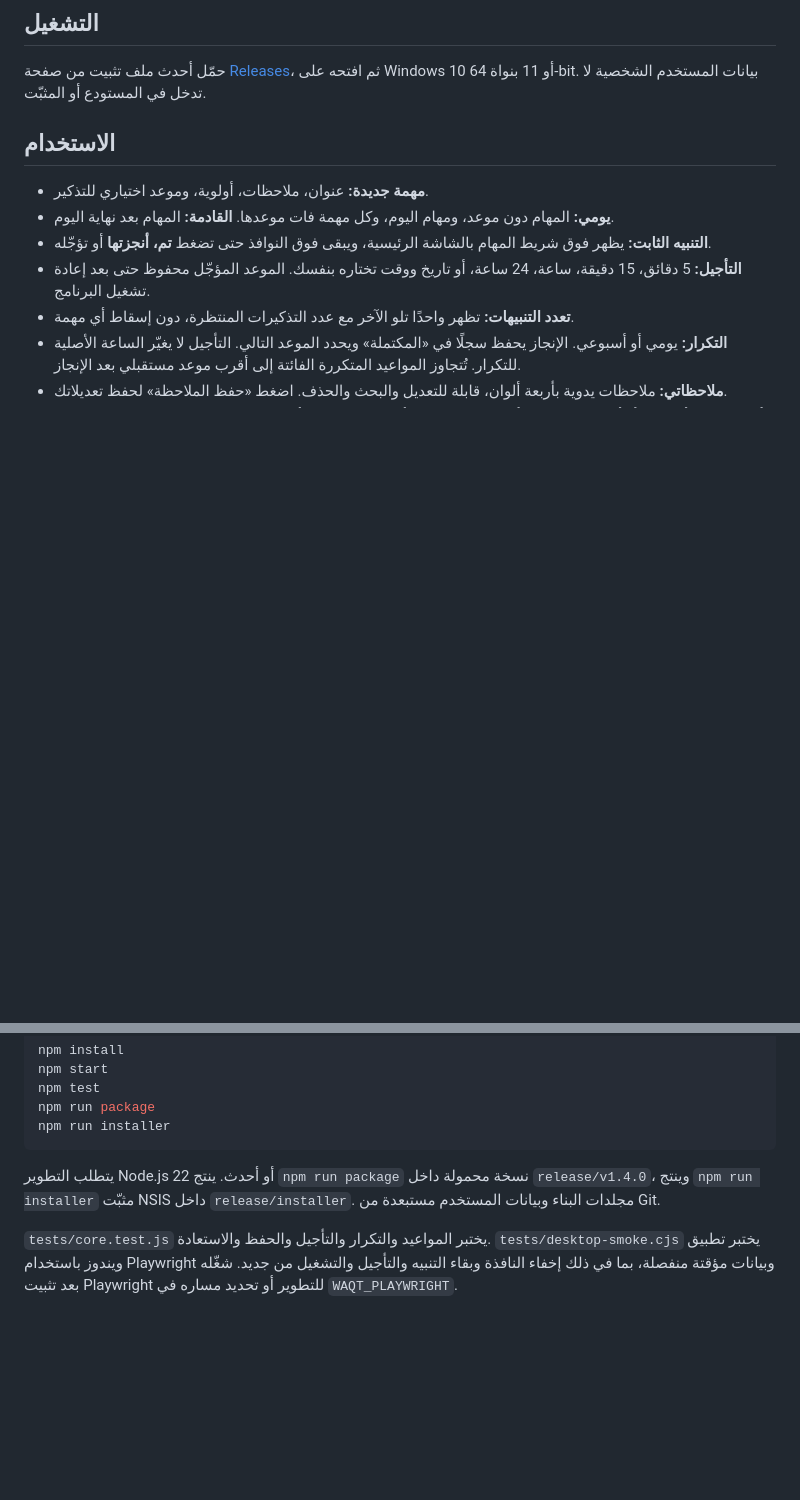
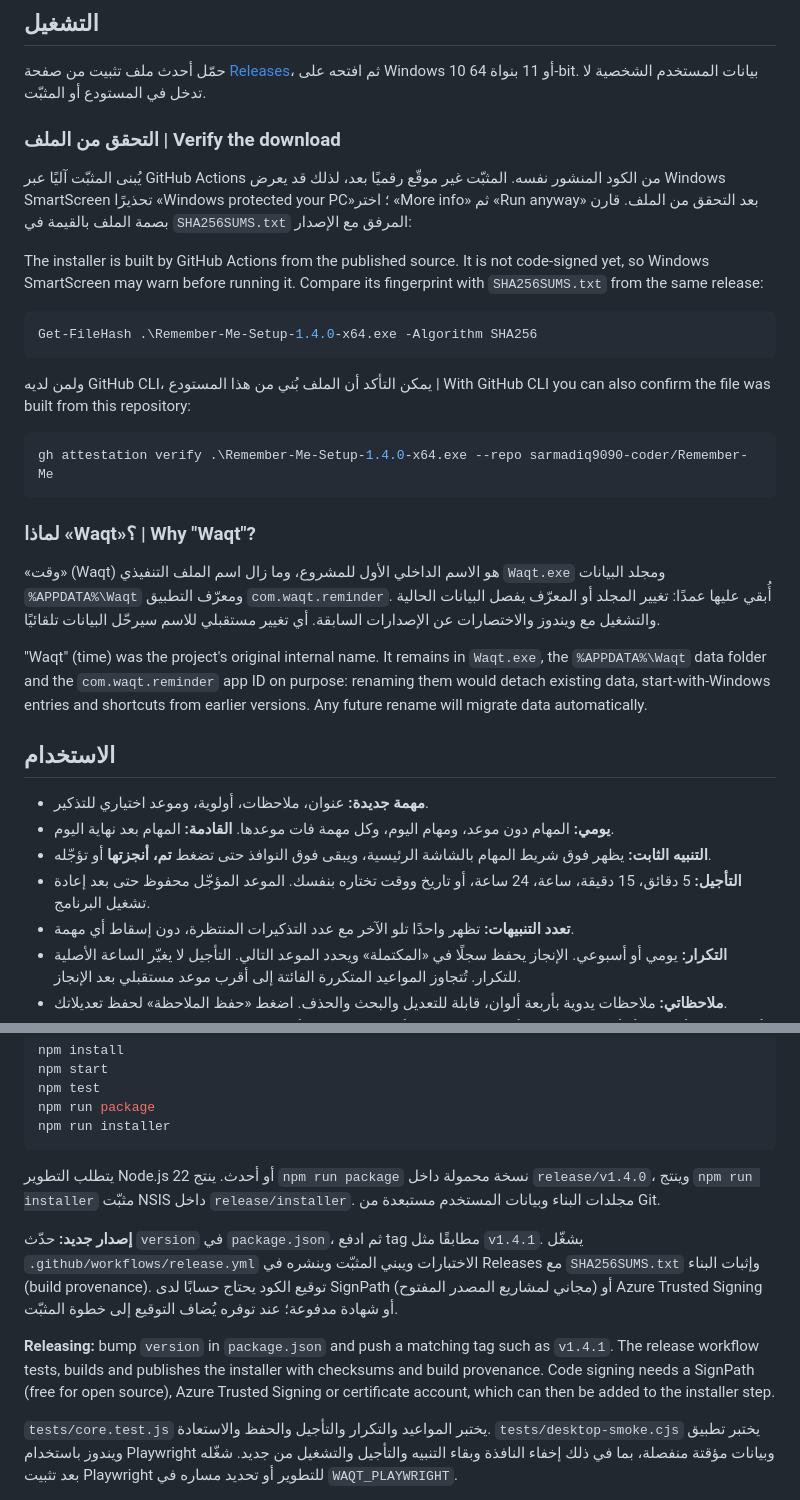
Before and after one commit to sarmadiq9090-coder/Remember-Me, a Markdown page: README.md, 2 parts joined by grey strips. Drawn GitHub-style; blank space fills up the shorter version.

Commit message:
Document verifying downloads, cutting a release and the Waqt name
Explains the SmartScreen warning for the unsigned installer, how to check
SHA256SUMS.txt and the build attestation, why Waqt.exe, %APPDATA%\Waqt and
com.waqt.reminder keep the original name, and how maintainers publish a
release and could add code signing.

Co-Authored-By: Claude Opus 5.5 <noreply@anthropic.com>

````diff
--- a/README.md
+++ b/README.md
@@ -27,6 +27,28 @@ Open-source task, note, and reminder app for 64-bit Windows with Arabic and Engl
 ## التشغيل
 
 حمّل أحدث ملف تثبيت من صفحة [Releases](https://github.com/sarmadiq9090-coder/Remember-Me/releases/latest)، ثم افتحه على Windows 10 أو 11 بنواة 64-bit. بيانات المستخدم الشخصية لا تدخل في المستودع أو المثبّت.
+
+### التحقق من الملف | Verify the download
+
+يُبنى المثبّت آليًا عبر GitHub Actions من الكود المنشور نفسه. المثبّت غير موقّع رقميًا بعد، لذلك قد يعرض Windows SmartScreen تحذيرًا «Windows protected your PC»؛ اختر «More info» ثم «Run anyway» بعد التحقق من الملف. قارن بصمة الملف بالقيمة في `SHA256SUMS.txt` المرفق مع الإصدار:
+
+The installer is built by GitHub Actions from the published source. It is not code-signed yet, so Windows SmartScreen may warn before running it. Compare its fingerprint with `SHA256SUMS.txt` from the same release:
+
+```powershell
+Get-FileHash .\Remember-Me-Setup-1.4.0-x64.exe -Algorithm SHA256
+```
+
+ولمن لديه GitHub CLI، يمكن التأكد أن الملف بُني من هذا المستودع | With GitHub CLI you can also confirm the file was built from this repository:
+
+```powershell
+gh attestation verify .\Remember-Me-Setup-1.4.0-x64.exe --repo sarmadiq9090-coder/Remember-Me
+```
+
+### لماذا «Waqt»؟ | Why "Waqt"?
+
+«وقت» (Waqt) هو الاسم الداخلي الأول للمشروع، وما زال اسم الملف التنفيذي `Waqt.exe` ومجلد البيانات `%APPDATA%\Waqt` ومعرّف التطبيق `com.waqt.reminder`. أُبقي عليها عمدًا: تغيير المجلد أو المعرّف يفصل البيانات الحالية والتشغيل مع ويندوز والاختصارات عن الإصدارات السابقة. أي تغيير مستقبلي للاسم سيرحّل البيانات تلقائيًا.
+
+"Waqt" (time) was the project's original internal name. It remains in `Waqt.exe`, the `%APPDATA%\Waqt` data folder and the `com.waqt.reminder` app ID on purpose: renaming them would detach existing data, start-with-Windows entries and shortcuts from earlier versions. Any future rename will migrate data automatically.
 
 ## الاستخدام
 
@@ -87,6 +109,10 @@ npm run installer
 
 يتطلب التطوير Node.js 22 أو أحدث. ينتج `npm run package` نسخة محمولة داخل `release/v1.4.0`، وينتج `npm run installer` مثبّت NSIS داخل `release/installer`. مجلدات البناء وبيانات المستخدم مستبعدة من Git.
 
+**إصدار جديد:** حدّث `version` في `package.json`، ثم ادفع tag مطابقًا مثل `v1.4.1`. يشغّل `.github/workflows/release.yml` الاختبارات ويبني المثبّت وينشره في Releases مع `SHA256SUMS.txt` وإثبات البناء (build provenance). توقيع الكود يحتاج حسابًا لدى SignPath (مجاني لمشاريع المصدر المفتوح) أو Azure Trusted Signing أو شهادة مدفوعة؛ عند توفره يُضاف التوقيع إلى خطوة المثبّت.
+
+**Releasing:** bump `version` in `package.json` and push a matching tag such as `v1.4.1`. The release workflow tests, builds and publishes the installer with checksums and build provenance. Code signing needs a SignPath (free for open source), Azure Trusted Signing or certificate account, which can then be added to the installer step.
+
 `tests/core.test.js` يختبر المواعيد والتكرار والتأجيل والحفظ والاستعادة. `tests/desktop-smoke.cjs` يختبر تطبيق ويندوز باستخدام Playwright وبيانات مؤقتة منفصلة، بما في ذلك إخفاء النافذة وبقاء التنبيه والتأجيل والتشغيل من جديد. شغّله بعد تثبيت Playwright للتطوير أو تحديد مساره في `WAQT_PLAYWRIGHT`.
 
 `tests/scheduling.test.js` يختبر التكرار عبر التوقيت الصيفي وتغيّر المنطقة الزمنية وإرجاع ساعة الجهاز، و20 تذكيرًا في الدقيقة نفسها، وتذكيرات يوم كامل فائتة بين آلاف المهام. `tests/ipc.test.js` يختبر قبول الطلبات من صفحات البرنامج نفسها فقط، والإجراءات المسموحة لنافذة التنبيه، وشكل البيانات المرسلة.
````
